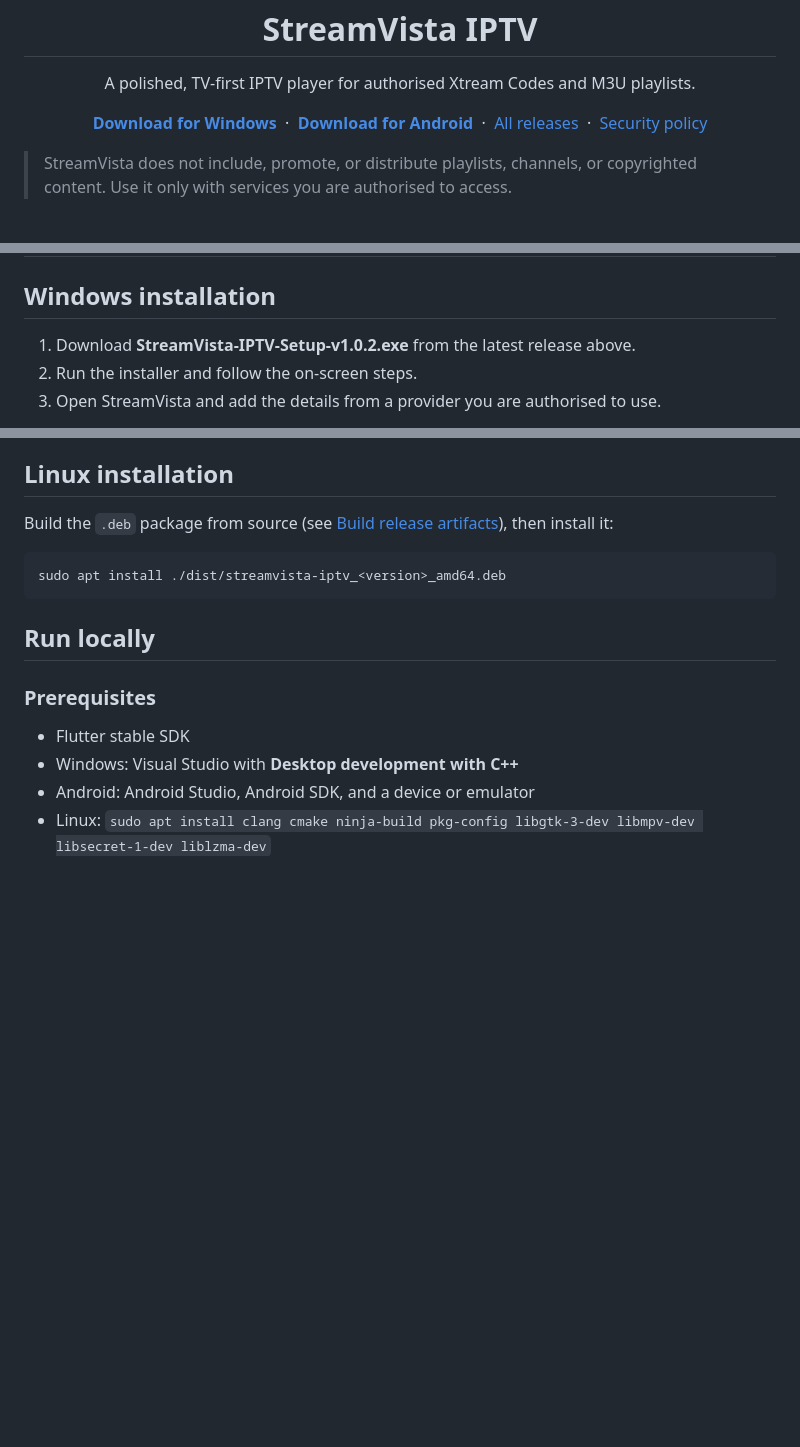
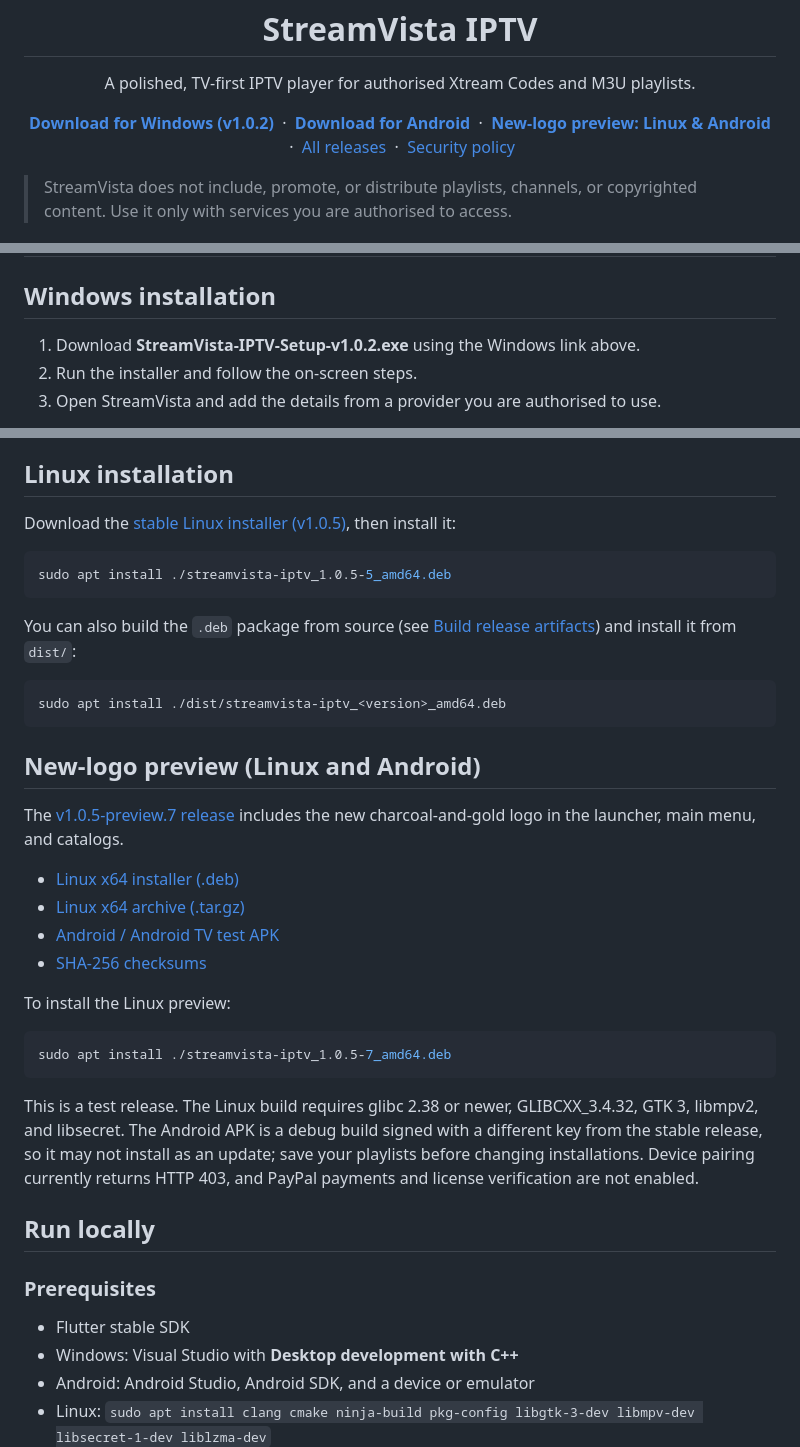
Before and after one commit to rgdesarrollo/streamvista-iptv, a Markdown page: README.md, 3 parts joined by grey strips. Drawn GitHub-style; blank space fills up the shorter version.

Commit message:
docs: feature new-logo installers and fix download links

````diff
--- a/README.md
+++ b/README.md
@@ -9,9 +9,11 @@
 </p>
 
 <p align="center">
-  <a href="https://github.com/rgdesarrollo/streamvista-iptv/releases/latest/download/StreamVista-IPTV-Setup-v1.0.2.exe"><strong>Download for Windows</strong></a>
+  <a href="https://github.com/rgdesarrollo/streamvista-iptv/releases/download/v1.0.2/StreamVista-IPTV-Setup-v1.0.2.exe"><strong>Download for Windows (v1.0.2)</strong></a>
   &nbsp;·&nbsp;
   <a href="https://github.com/rgdesarrollo/streamvista-iptv/releases/latest/download/app-arm64-v8a-release.apk"><strong>Download for Android</strong></a>
+  &nbsp;·&nbsp;
+  <a href="#new-logo-preview-linux-and-android"><strong>New-logo preview: Linux &amp; Android</strong></a>
   &nbsp;·&nbsp;
   <a href="https://github.com/rgdesarrollo/streamvista-iptv/releases">All releases</a>
   &nbsp;·&nbsp;
@@ -50,7 +52,7 @@ StreamVista puts live TV, movies, and series in a focused interface built for co
 
 ## Windows installation
 
-1. Download **StreamVista-IPTV-Setup-v1.0.2.exe** from the latest release above.
+1. Download **StreamVista-IPTV-Setup-v1.0.2.exe** using the Windows link above.
 2. Run the installer and follow the on-screen steps.
 3. Open StreamVista and add the details from a provider you are authorised to use.
 
@@ -66,11 +68,34 @@ The APK works on modern Android phones, tablets, and compatible Android TV devic
 
 ## Linux installation
 
-Build the `.deb` package from source (see [Build release artifacts](#build-release-artifacts)), then install it:
+Download the [stable Linux installer (v1.0.5)](https://github.com/rgdesarrollo/streamvista-iptv/releases/download/v1.0.5/streamvista-iptv_1.0.5-5_amd64.deb), then install it:
+
+```bash
+sudo apt install ./streamvista-iptv_1.0.5-5_amd64.deb
+```
+
+You can also build the `.deb` package from source (see [Build release artifacts](#build-release-artifacts)) and install it from `dist/`:
 
 ```bash
 sudo apt install ./dist/streamvista-iptv_<version>_amd64.deb
 ```
+
+## New-logo preview (Linux and Android)
+
+The [v1.0.5-preview.7 release](https://github.com/rgdesarrollo/streamvista-iptv/releases/tag/v1.0.5-preview.7) includes the new charcoal-and-gold logo in the launcher, main menu, and catalogs.
+
+- [Linux x64 installer (.deb)](https://github.com/rgdesarrollo/streamvista-iptv/releases/download/v1.0.5-preview.7/streamvista-iptv_1.0.5-7_amd64.deb)
+- [Linux x64 archive (.tar.gz)](https://github.com/rgdesarrollo/streamvista-iptv/releases/download/v1.0.5-preview.7/Steamvista-linux-x64-interior-logo.tar.gz)
+- [Android / Android TV test APK](https://github.com/rgdesarrollo/streamvista-iptv/releases/download/v1.0.5-preview.7/Steamvista-interior-logo-test.apk)
+- [SHA-256 checksums](https://github.com/rgdesarrollo/streamvista-iptv/releases/download/v1.0.5-preview.7/SHA256SUMS-linux-android.txt)
+
+To install the Linux preview:
+
+```bash
+sudo apt install ./streamvista-iptv_1.0.5-7_amd64.deb
+```
+
+This is a test release. The Linux build requires glibc 2.38 or newer, GLIBCXX_3.4.32, GTK 3, libmpv2, and libsecret. The Android APK is a debug build signed with a different key from the stable release, so it may not install as an update; save your playlists before changing installations. Device pairing currently returns HTTP 403, and PayPal payments and license verification are not enabled.
 
 ## Run locally
 
````
Also changed, not shown: other parts of README.md (+1 -1 lines).
